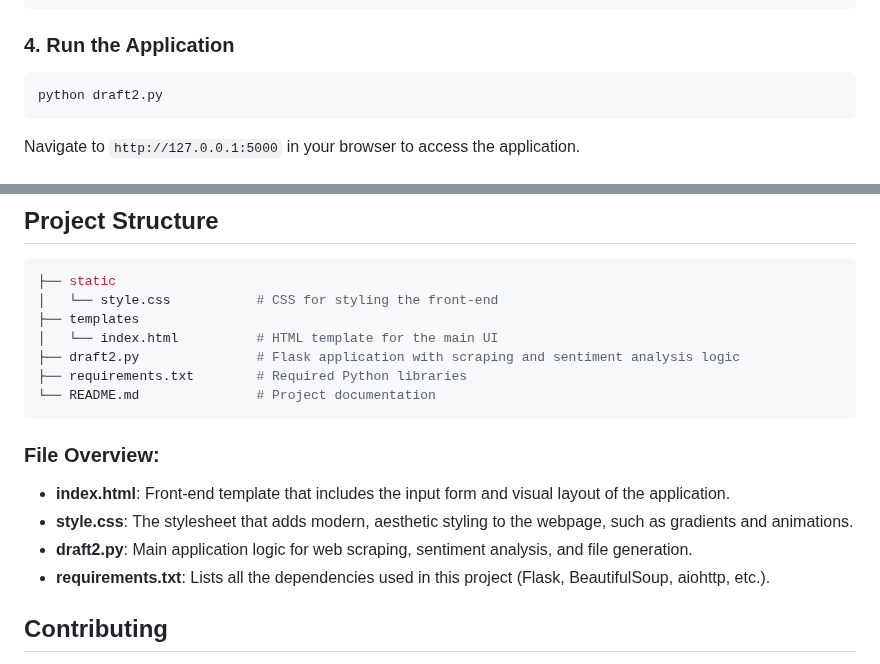
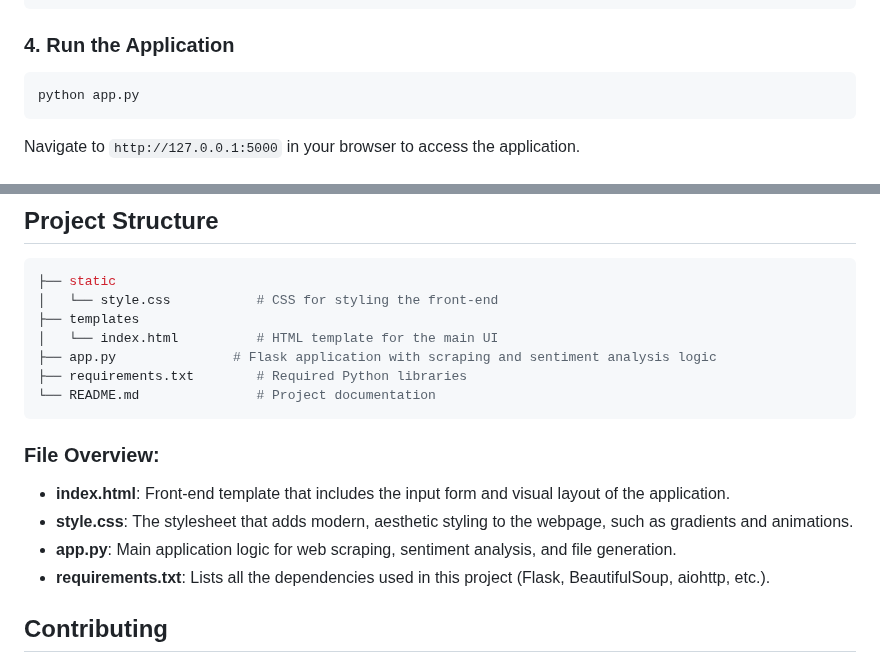
Before and after one commit to dhyeydoshi/AI-Web-Scrapper, a Markdown page: README.md, 2 parts joined by grey strips. Rendered like a GitHub page.

````diff
--- a/README.md
+++ b/README.md
@@ -48,7 +48,7 @@ pip install -r requirements.txt
 
 ### 4. Run the Application
 ```bash
-python draft2.py
+python app.py
 ```
 Navigate to `http://127.0.0.1:5000` in your browser to access the application.
 
@@ -63,7 +63,7 @@ Navigate to `http://127.0.0.1:5000` in your browser to access the application.
 │   └── style.css           # CSS for styling the front-end
 ├── templates
 │   └── index.html          # HTML template for the main UI
-├── draft2.py               # Flask application with scraping and sentiment analysis logic
+├── app.py               # Flask application with scraping and sentiment analysis logic
 ├── requirements.txt        # Required Python libraries
 └── README.md               # Project documentation
 ```
@@ -71,7 +71,7 @@ Navigate to `http://127.0.0.1:5000` in your browser to access the application.
 ### File Overview:
 - **index.html**: Front-end template that includes the input form and visual layout of the application.
 - **style.css**: The stylesheet that adds modern, aesthetic styling to the webpage, such as gradients and animations.
-- **draft2.py**: Main application logic for web scraping, sentiment analysis, and file generation.
+- **app.py**: Main application logic for web scraping, sentiment analysis, and file generation.
 - **requirements.txt**: Lists all the dependencies used in this project (Flask, BeautifulSoup, aiohttp, etc.).
 
 ## Contributing
````
